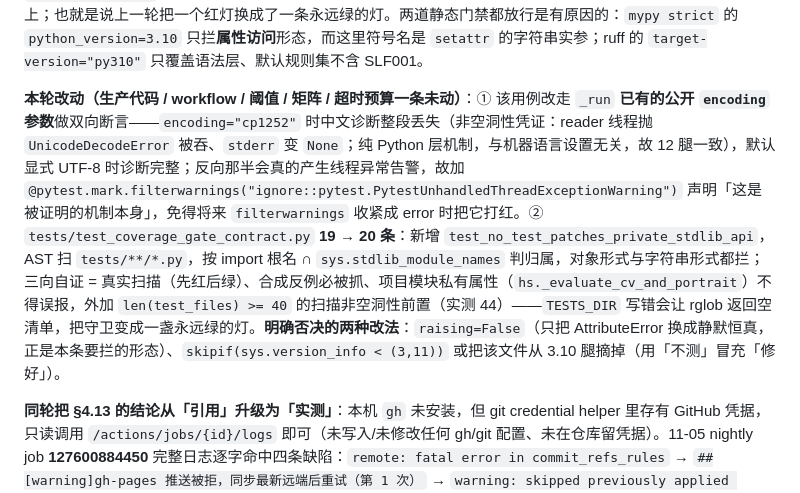
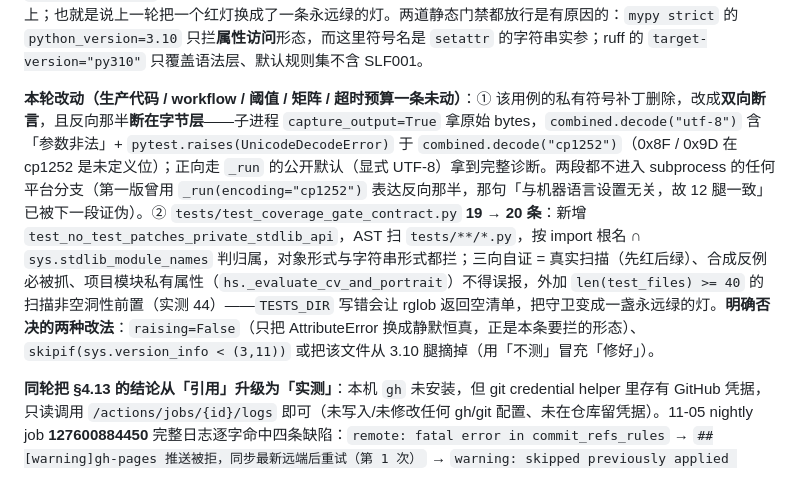
Before and after one commit to QianQianLuLu1/FlashGaze, a Markdown page: AGENTS.md, the part around the change. Drawn GitHub-style.

```diff
--- a/AGENTS.md
+++ b/AGENTS.md
@@ -185,7 +185,7 @@ docs/agent-context/         # 作用域文档（architecture / pitfalls / fixes
 
 **最后更新**：2026-11-06（收口 `main @ 687756c` 的唯一红灯。**先说结论：全仓此刻只有一条活动红，而它是同一天上午 §4.13 那轮修复自己带进来的**——CI run **42188510332**（push、`687756c`、08:33Z）19 个 job 中 **3 条 py3.10 腿**（ubuntu / macos / windows）红在 step 5，其余 16 个 job 绿；`extras` 与 `e2e` 三个 job 因 test job 未过而 **skipped，不是绿**。§4.13 修的 gh-pages 链路本身已经好了：`Benchmark` 自 `b192548` 起连续两轮绿并真实推送 gh-pages（`8ea3dd06`、`d3b9c791`）。逐腿 job 日志确认失败面精确到**每腿各 1 个用例**（`1 failed, 1069 passed, 29 skipped, 28 deselected`）——`tests/test_ci_push_gh_pages.py::test_tool_output_decoded_as_utf8_on_non_utf8_runner` 用 `monkeypatch.setattr(subprocess, "_text_encoding", …)` 模拟非 UTF-8 runner，而那是 **3.11 才有的私有函数**（本仓 `requires-python >=3.10`），3.10 上 `raising=True` 的 setattr 直接在 setup 期抛 `AttributeError`。本机 `uv venv --python 3.10`（CPython 3.10.20）+ `--noconftest` 单文件**逐字复现** CI 那行报错（1 failed / 15 passed）。**第二层缺陷比第一层更值得记**：这条用例在 3.11+ 本来就恒真——同文件 `_run` 已写死 `encoding="utf-8"`，subprocess 的默认文本编码那条路径根本不被走，补丁打在一个不参与行为的私有符号上；也就是说上一轮把一个红灯换成了一条永远绿的灯。两道静态门禁都放行是有原因的：`mypy strict` 的 `python_version=3.10` 只拦**属性访问**形态，而这里符号名是 `setattr` 的字符串实参；ruff 的 `target-version="py310"` 只覆盖语法层、默认规则集不含 SLF001。
 
-**本轮改动（生产代码 / workflow / 阈值 / 矩阵 / 超时预算一条未动）**：① 该用例改走 `_run` **已有的公开 `encoding` 参数**做双向断言——`encoding="cp1252"` 时中文诊断整段丢失（非空洞性凭证：reader 线程抛 `UnicodeDecodeError` 被吞、`stderr` 变 `None`；纯 Python 层机制，与机器语言设置无关，故 12 腿一致），默认显式 UTF-8 时诊断完整；反向那半会真的产生线程异常告警，故加 `@pytest.mark.filterwarnings("ignore::pytest.PytestUnhandledThreadExceptionWarning")` 声明「这是被证明的机制本身」，免得将来 `filterwarnings` 收紧成 error 时把它打红。② `tests/test_coverage_gate_contract.py` **19 → 20 条**：新增 `test_no_test_patches_private_stdlib_api`，AST 扫 `tests/**/*.py`，按 import 根名 ∩ `sys.stdlib_module_names` 判归属，对象形式与字符串形式都拦；三向自证 = 真实扫描（先红后绿）、合成反例必被抓、项目模块私有属性（`hs._evaluate_cv_and_portrait`）不得误报，外加 `len(test_files) >= 40` 的扫描非空洞性前置（实测 44）——`TESTS_DIR` 写错会让 rglob 返回空清单，把守卫变成一盏永远绿的灯。**明确否决的两种改法**：`raising=False`（只把 AttributeError 换成静默恒真，正是本条要拦的形态）、`skipif(sys.version_info < (3,11))` 或把该文件从 3.10 腿摘掉（用「不测」冒充「修好」）。
+**本轮改动（生产代码 / workflow / 阈值 / 矩阵 / 超时预算一条未动）**：① 该用例的私有符号补丁删除，改成**双向断言**，且反向那半**断在字节层**——子进程 `capture_output=True` 拿原始 bytes，`combined.decode("utf-8")` 含「参数非法」+ `pytest.raises(UnicodeDecodeError)` 于 `combined.decode("cp1252")`（0x8F / 0x9D 在 cp1252 是未定义位）；正向走 `_run` 的公开默认（显式 UTF-8）拿到完整诊断。两段都不进入 subprocess 的任何平台分支（第一版曾用 `_run(encoding="cp1252")` 表达反向那半，那句「与机器语言设置无关，故 12 腿一致」已被下一段证伪）。② `tests/test_coverage_gate_contract.py` **19 → 20 条**：新增 `test_no_test_patches_private_stdlib_api`，AST 扫 `tests/**/*.py`，按 import 根名 ∩ `sys.stdlib_module_names` 判归属，对象形式与字符串形式都拦；三向自证 = 真实扫描（先红后绿）、合成反例必被抓、项目模块私有属性（`hs._evaluate_cv_and_portrait`）不得误报，外加 `len(test_files) >= 40` 的扫描非空洞性前置（实测 44）——`TESTS_DIR` 写错会让 rglob 返回空清单，把守卫变成一盏永远绿的灯。**明确否决的两种改法**：`raising=False`（只把 AttributeError 换成静默恒真，正是本条要拦的形态）、`skipif(sys.version_info < (3,11))` 或把该文件从 3.10 腿摘掉（用「不测」冒充「修好」）。
 
 **同轮把 §4.13 的结论从「引用」升级为「实测」**：本机 `gh` 未安装，但 git credential helper 里存有 GitHub 凭据，只读调用 `/actions/jobs/{id}/logs` 即可（未写入/未修改任何 gh/git 配置、未在仓库留凭据）。11-05 nightly job **127600884450** 完整日志逐字命中四条缺陷：`remote: fatal error in commit_refs_rules` → `##[warning]gh-pages 推送被拒，同步最新远端后重试（第 1 次）` → `warning: skipped previously applied commit c3ab8cf` + `Rebasing (1/15)`（`--depth=50` 丢掉共同历史、连初始提交都被卷进来的直接凭证）→ `Committer identity unknown` / `fatal: empty ident name (for <runner@…>) not allowed` → `##[error]gh-pages rebase 冲突，本次趋势数据推送中止，下一轮运行自愈` → `exit code 1`。**rebase 是在造提交时才炸的，内容冲突从未发生**（两工作流写 `dev/bench/` 与 `dev/coverage/` 不同目录），所以那句「冲突需人工处理」本身就是假诊断；「下一轮自愈」也是假的——远端 gh-pages 序列 `a3d01c8f`(11-04 23:23) → `03533788`(11-06 00:28) 之间没有 11-05 的 Benchmark 提交，那一晚的趋势点永久缺失。
 
```
Also changed, not shown: docs/ci-fix-plan.md (+3 -2 lines).
